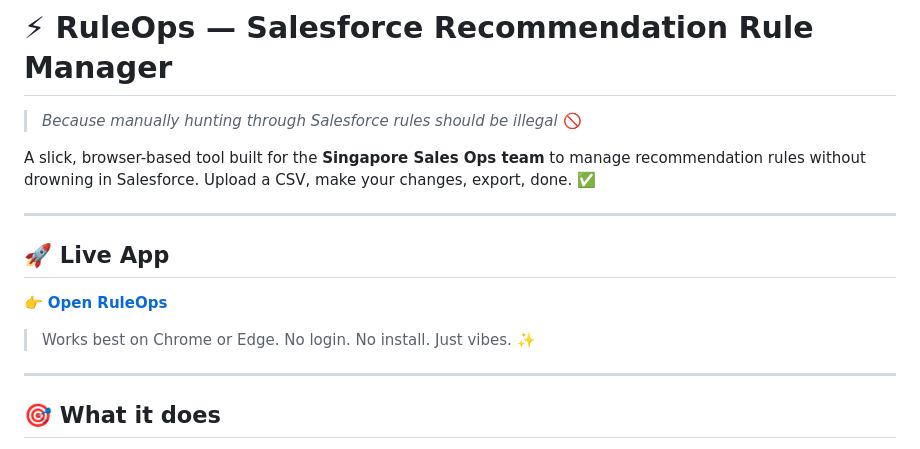
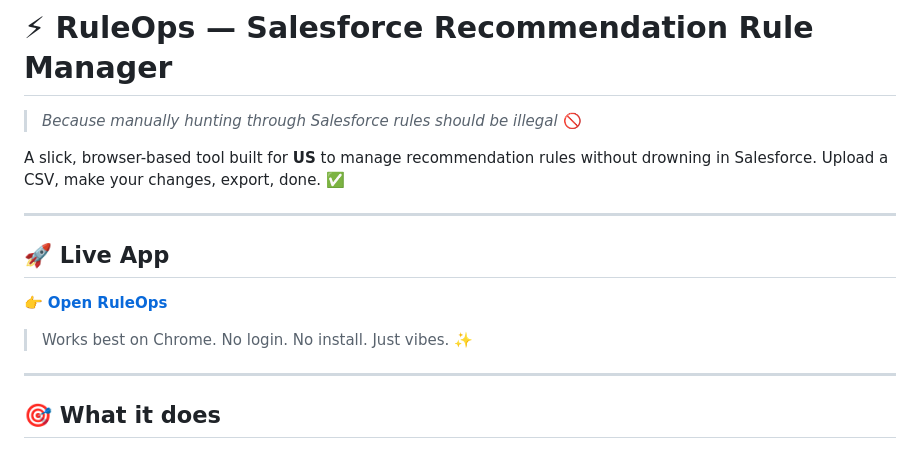
Before and after one commit to xiaochenzhang-sgds/sfrr, a Markdown page: README.md, the part around the change. Rendered like a GitHub page.

```diff
--- a/README.md
+++ b/README.md
@@ -2,7 +2,7 @@
 
 > *Because manually hunting through Salesforce rules should be illegal* 🚫
 
-A slick, browser-based tool built for the **Singapore Sales Ops team** to manage recommendation rules without drowning in Salesforce. Upload a CSV, make your changes, export, done. ✅
+A slick, browser-based tool built for **US** to manage recommendation rules without drowning in Salesforce. Upload a CSV, make your changes, export, done. ✅
 
 ---
 
@@ -10,7 +10,7 @@ A slick, browser-based tool built for the **Singapore Sales Ops team** to manage
 
 👉 **[Open RuleOps](https://xiaochenzhang-sgds.github.io/sfrr)**
 
-> Works best on Chrome or Edge. No login. No install. Just vibes. ✨
+> Works best on Chrome. No login. No install. Just vibes. ✨
 
 ---
 
```
